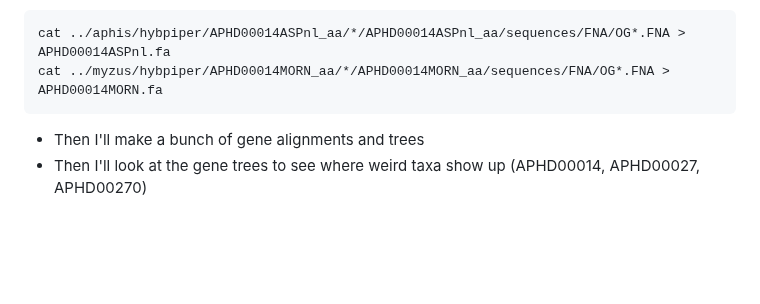
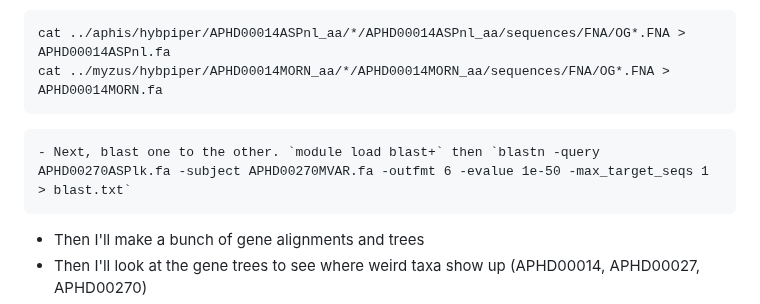
Before and after one commit to rebeclem/aphids, a Markdown page: treebuilding.md, the part around the change. Rendered like a GitHub page; blank space fills up the shorter version.

Commit message:
added blast thing

````diff
--- a/treebuilding.md
+++ b/treebuilding.md
@@ -68,6 +68,7 @@ signs are pointing to possible introgression between aphis gossypii and Myzus pe
 cat ../aphis/hybpiper/APHD00014ASPnl_aa/*/APHD00014ASPnl_aa/sequences/FNA/OG*.FNA > APHD00014ASPnl.fa
 cat ../myzus/hybpiper/APHD00014MORN_aa/*/APHD00014MORN_aa/sequences/FNA/OG*.FNA > APHD00014MORN.fa
 ```
+    - Next, blast one to the other. `module load blast+` then `blastn -query APHD00270ASPlk.fa -subject APHD00270MVAR.fa -outfmt 6 -evalue 1e-50 -max_target_seqs 1 > blast.txt`
 - Then I'll make a bunch of gene alignments and trees
 - Then I'll look at the gene trees to see where weird taxa show up (APHD00014, APHD00027, APHD00270)
 - Next, we'll make an astral and ML tree
````
